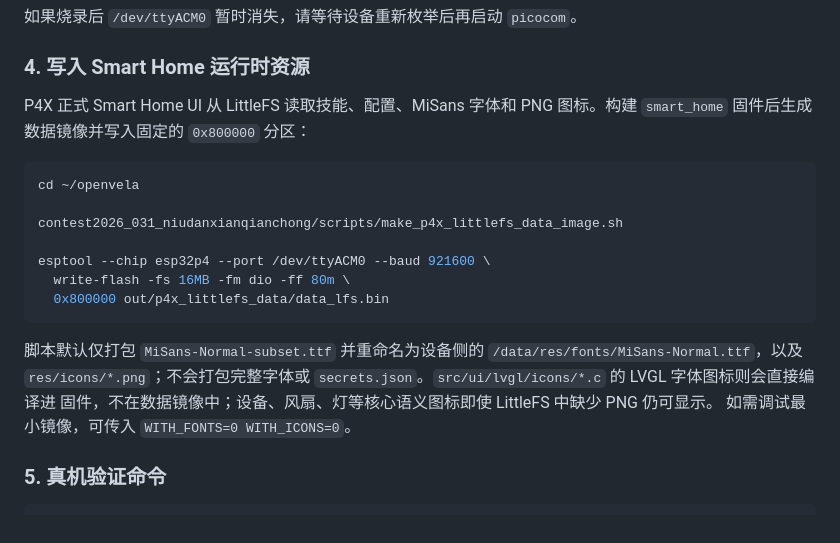
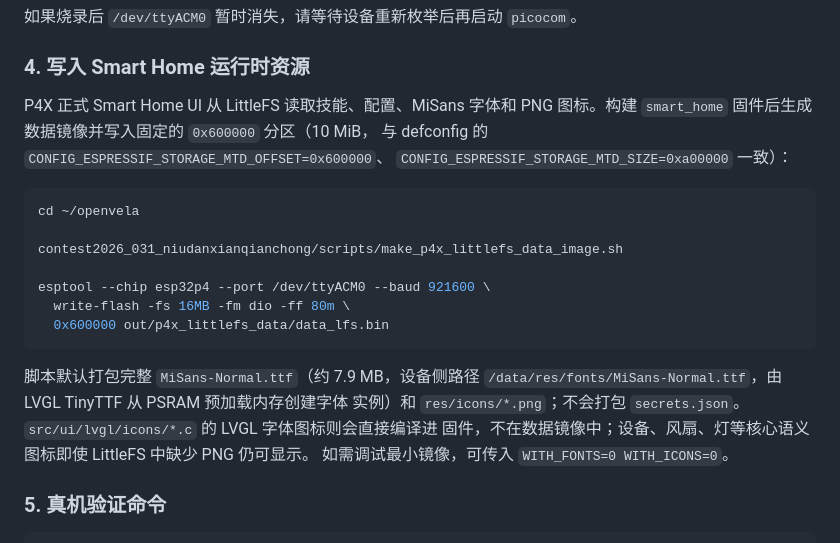
Before and after one commit to ARongvv/contest2026_031_niudanxianqianchong, a Markdown page: README.md, the part around the change. Rendered like a GitHub page.

Commit message:
docs(readme): 修正 Smart Home 数据分区偏移与打包说明
- 烧录地址 0x800000 → 0x600000，与 defconfig 的
  CONFIG_ESPRESSIF_STORAGE_MTD_OFFSET=0x600000、脚本
  make_p4x_littlefs_data_image.sh 的 FLASH_OFFSET 默认值一致。
- 字体打包说明由"仅打包 MiSans 子集"更正为"打包完整 MiSans-Normal.ttf
  （约 7.9 MB，PSRAM 预加载）"，与脚本 FONT_SOURCE 默认值及真机
  MiSans 预加载验收（7,943,504 B）一致。
- 已验证：grep 确认 README 无 0x800000 残留；三项事实来源
  （defconfig/脚本/验收日志）交叉核对一致。

````diff
--- a/README.md
+++ b/README.md
@@ -83,7 +83,9 @@ picocom -b 115200 /dev/ttyACM0
 ### 4. 写入 Smart Home 运行时资源
 
 P4X 正式 Smart Home UI 从 LittleFS 读取技能、配置、MiSans 字体和 PNG 图标。构建
-`smart_home` 固件后生成数据镜像并写入固定的 `0x800000` 分区：
+`smart_home` 固件后生成数据镜像并写入固定的 `0x600000` 分区（10 MiB，
+与 defconfig 的 `CONFIG_ESPRESSIF_STORAGE_MTD_OFFSET=0x600000`、
+`CONFIG_ESPRESSIF_STORAGE_MTD_SIZE=0xa00000` 一致）：
 
 ```bash
 cd ~/openvela
@@ -92,12 +94,13 @@ contest2026_031_niudanxianqianchong/scripts/make_p4x_littlefs_data_image.sh
 
 esptool --chip esp32p4 --port /dev/ttyACM0 --baud 921600 \
   write-flash -fs 16MB -fm dio -ff 80m \
-  0x800000 out/p4x_littlefs_data/data_lfs.bin
+  0x600000 out/p4x_littlefs_data/data_lfs.bin
 ```
 
-脚本默认仅打包 `MiSans-Normal-subset.ttf` 并重命名为设备侧的
-`/data/res/fonts/MiSans-Normal.ttf`，以及 `res/icons/*.png`；不会打包完整字体或
-`secrets.json`。`src/ui/lvgl/icons/*.c` 的 LVGL 字体图标则会直接编译进
+脚本默认打包完整 `MiSans-Normal.ttf`（约 7.9 MB，设备侧路径
+`/data/res/fonts/MiSans-Normal.ttf`，由 LVGL TinyTTF 从 PSRAM 预加载内存创建字体
+实例）和 `res/icons/*.png`；不会打包 `secrets.json`。`src/ui/lvgl/icons/*.c` 的
+LVGL 字体图标则会直接编译进
 固件，不在数据镜像中；设备、风扇、灯等核心语义图标即使 LittleFS 中缺少 PNG 仍可显示。
 如需调试最小镜像，可传入 `WITH_FONTS=0 WITH_ICONS=0`。
 
````
